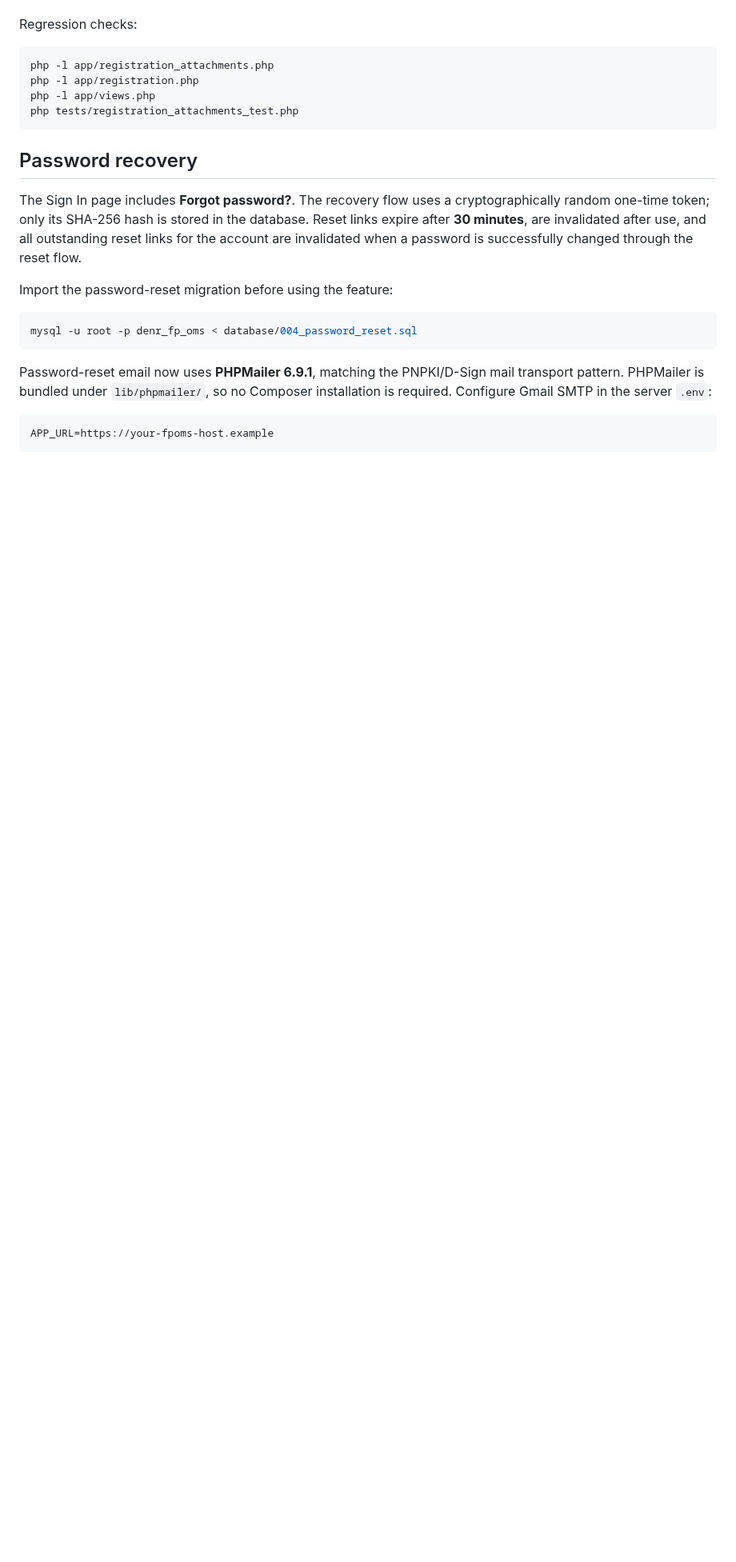
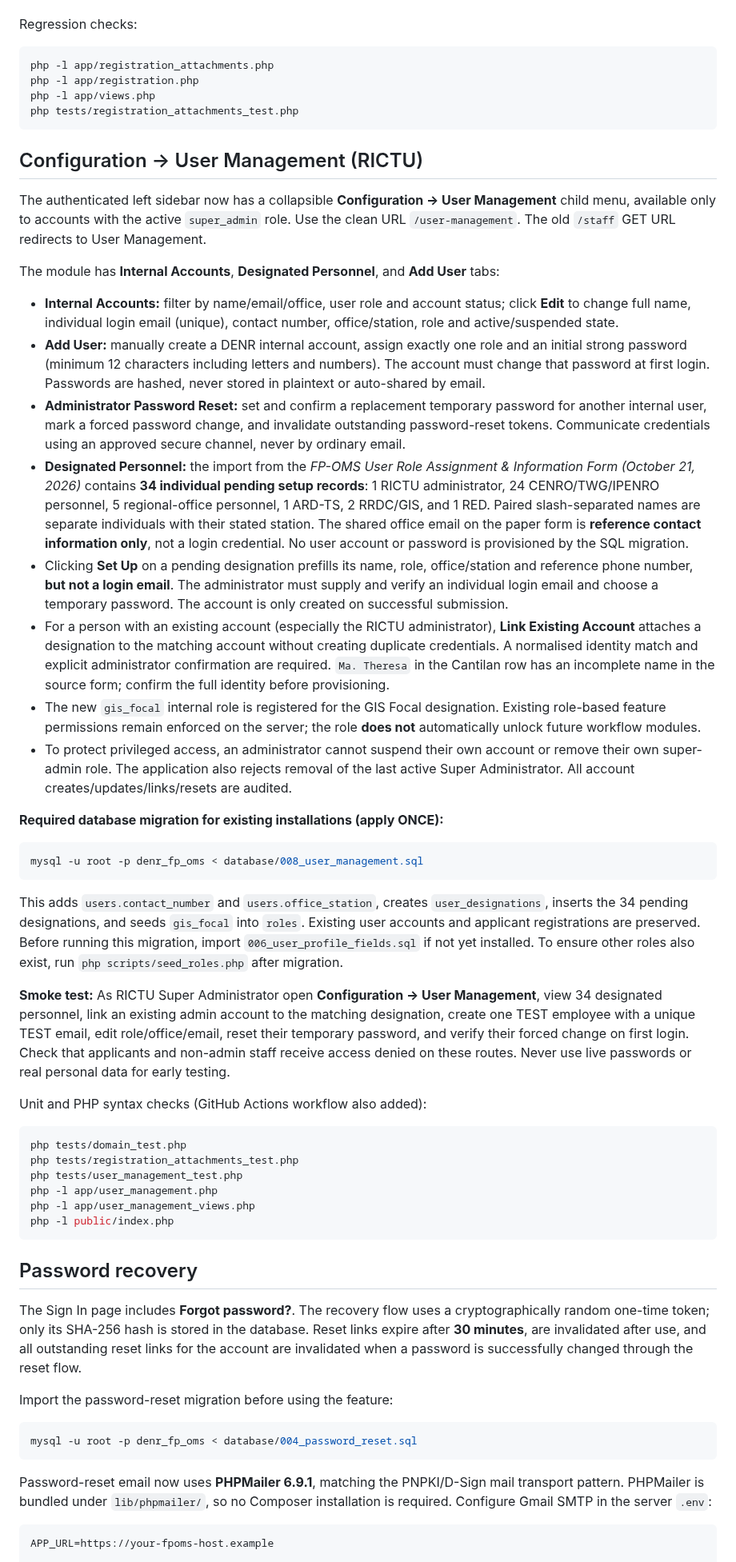
Before and after one commit to FENY2022/denr_fp, a Markdown page: README.md, the part around one of its changes. Shown at 80% size. Rendered like a GitHub page; blank space fills up the shorter version.

Commit message:
Document RICTU User Management, 34 staged designations, password safety and SQL migration

````diff
--- a/README.md
+++ b/README.md
@@ -194,6 +196,42 @@ php -l app/views.php
 php tests/registration_attachments_test.php
 ```
 
+## Configuration → User Management (RICTU)
+
+The authenticated left sidebar now has a collapsible **Configuration → User Management** child menu, available only to accounts with the active `super_admin` role. Use the clean URL `/user-management`. The old `/staff` GET URL redirects to User Management.
+
+The module has **Internal Accounts**, **Designated Personnel**, and **Add User** tabs:
+
+- **Internal Accounts:** filter by name/email/office, user role and account status; click **Edit** to change full name, individual login email (unique), contact number, office/station, role and active/suspended state.
+- **Add User:** manually create a DENR internal account, assign exactly one role and an initial strong password (minimum 12 characters including letters and numbers). The account must change that password at first login. Passwords are hashed, never stored in plaintext or auto-shared by email.
+- **Administrator Password Reset:** set and confirm a replacement temporary password for another internal user, mark a forced password change, and invalidate outstanding password-reset tokens. Communicate credentials using an approved secure channel, never by ordinary email.
+- **Designated Personnel:** the import from the *FP-OMS User Role Assignment & Information Form (October 21, 2026)* contains **34 individual pending setup records**: 1 RICTU administrator, 24 CENRO/TWG/IPENRO personnel, 5 regional-office personnel, 1 ARD-TS, 2 RRDC/GIS, and 1 RED. Paired slash-separated names are separate individuals with their stated station. The shared office email on the paper form is **reference contact information only**, not a login credential. No user account or password is provisioned by the SQL migration.
+- Clicking **Set Up** on a pending designation prefills its name, role, office/station and reference phone number, **but not a login email**. The administrator must supply and verify an individual login email and choose a temporary password. The account is only created on successful submission.
+- For a person with an existing account (especially the RICTU administrator), **Link Existing Account** attaches a designation to the matching account without creating duplicate credentials. A normalised identity match and explicit administrator confirmation are required. `Ma. Theresa` in the Cantilan row has an incomplete name in the source form; confirm the full identity before provisioning.
+- The new `gis_focal` internal role is registered for the GIS Focal designation. Existing role-based feature permissions remain enforced on the server; the role **does not** automatically unlock future workflow modules.
+- To protect privileged access, an administrator cannot suspend their own account or remove their own super-admin role. The application also rejects removal of the last active Super Administrator. All account creates/updates/links/resets are audited.
+
+**Required database migration for existing installations (apply ONCE):**
+
+```bash
+mysql -u root -p denr_fp_oms < database/008_user_management.sql
+```
+
+This adds `users.contact_number` and `users.office_station`, creates `user_designations`, inserts the 34 pending designations, and seeds `gis_focal` into `roles`. Existing user accounts and applicant registrations are preserved. Before running this migration, import `006_user_profile_fields.sql` if not yet installed. To ensure other roles also exist, run `php scripts/seed_roles.php` after migration.
+
+**Smoke test:** As RICTU Super Administrator open **Configuration → User Management**, view 34 designated personnel, link an existing admin account to the matching designation, create one TEST employee with a unique TEST email, edit role/office/email, reset their temporary password, and verify their forced change on first login. Check that applicants and non-admin staff receive access denied on these routes. Never use live passwords or real personal data for early testing.
+
+Unit and PHP syntax checks (GitHub Actions workflow also added):
+
+```bash
+php tests/domain_test.php
+php tests/registration_attachments_test.php
+php tests/user_management_test.php
+php -l app/user_management.php
+php -l app/user_management_views.php
+php -l public/index.php
+```
+
 ## Password recovery
 
 The Sign In page includes **Forgot password?**. The recovery flow uses a cryptographically random one-time token; only its SHA-256 hash is stored in the database. Reset links expire after **30 minutes**, are invalidated after use, and all outstanding reset links for the account are invalidated when a password is successfully changed through the reset flow.
````
Also changed, not shown: other parts of README.md (+11 -4 lines).
